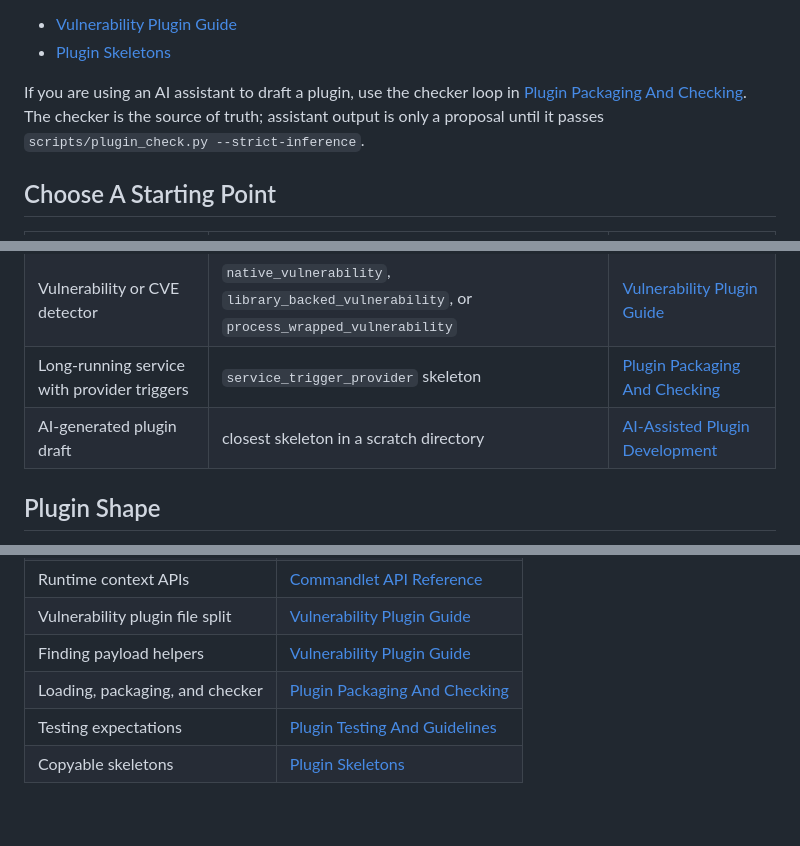
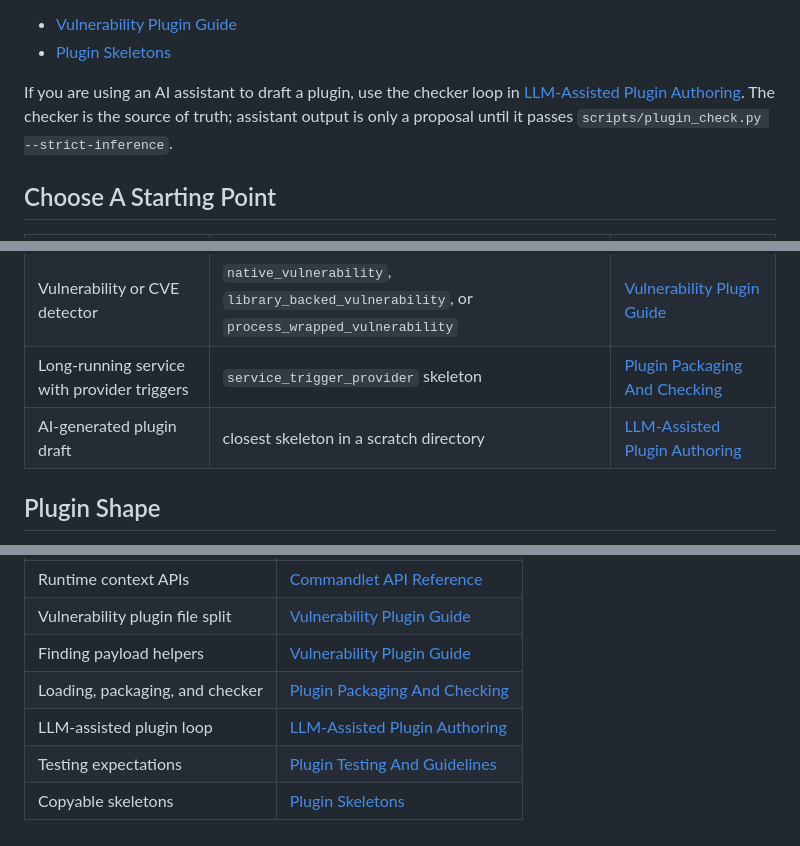
Before and after one commit to roeyk/Bywaf, a Markdown page: docs/plugin_author/README.md, 3 parts joined by grey strips. GitHub-like rendering; blank space fills up the shorter version.

Commit message:
Document LLM-assisted plugin authoring

```diff
--- a/docs/plugin_author/README.md
+++ b/docs/plugin_author/README.md
@@ -27,9 +27,9 @@ If you are writing a vulnerability or CVE check, also read:
 - [Plugin Skeletons](../plugin_skeletons/README.md)
 
 If you are using an AI assistant to draft a plugin, use the checker loop in
-[Plugin Packaging And Checking](packaging-and-checking.md#ai-assisted-plugin-development).
-The checker is the source of truth; assistant output is only a proposal until it
-passes `scripts/plugin_check.py --strict-inference`.
+[LLM-Assisted Plugin Authoring](llm-assisted-authoring.md). The checker is the
+source of truth; assistant output is only a proposal until it passes
+`scripts/plugin_check.py --strict-inference`.
 
 ## Choose A Starting Point
 
@@ -40,7 +40,7 @@ passes `scripts/plugin_check.py --strict-inference`.
 | External binary wrapper | `process_wrapped` skeleton | [Commandlet API Reference](commandlet-api.md#framework-requests-and-audit-events) |
 | Vulnerability or CVE detector | `native_vulnerability`, `library_backed_vulnerability`, or `process_wrapped_vulnerability` | [Vulnerability Plugin Guide](vulnerability-plugins.md) |
 | Long-running service with provider triggers | `service_trigger_provider` skeleton | [Plugin Packaging And Checking](packaging-and-checking.md) |
-| AI-generated plugin draft | closest skeleton in a scratch directory | [AI-Assisted Plugin Development](packaging-and-checking.md#ai-assisted-plugin-development) |
+| AI-generated plugin draft | closest skeleton in a scratch directory | [LLM-Assisted Plugin Authoring](llm-assisted-authoring.md) |
 
 ## Plugin Shape
 
@@ -67,5 +67,6 @@ those dictionaries into SQLite under the first topic listed in `spec.emits`.
 | Vulnerability plugin file split | [Vulnerability Plugin Guide](vulnerability-plugins.md#vulnerability-detection-plugin-layout) |
 | Finding payload helpers | [Vulnerability Plugin Guide](vulnerability-plugins.md#findingspy) |
 | Loading, packaging, and checker | [Plugin Packaging And Checking](packaging-and-checking.md) |
+| LLM-assisted plugin loop | [LLM-Assisted Plugin Authoring](llm-assisted-authoring.md) |
 | Testing expectations | [Plugin Testing And Guidelines](testing-and-guidelines.md) |
 | Copyable skeletons | [Plugin Skeletons](../plugin_skeletons/README.md) |
```
Also changed, not shown: docs/plugin_author/llm-assisted-authoring.md (added, +92 -0 lines), docs/plugin_author/packaging-and-checking.md (+5 -39 lines).
